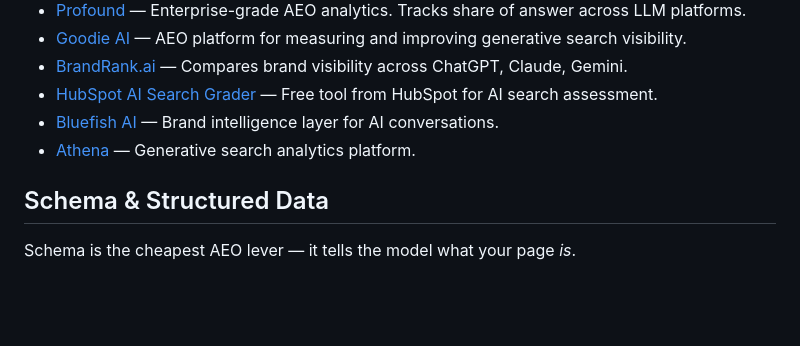
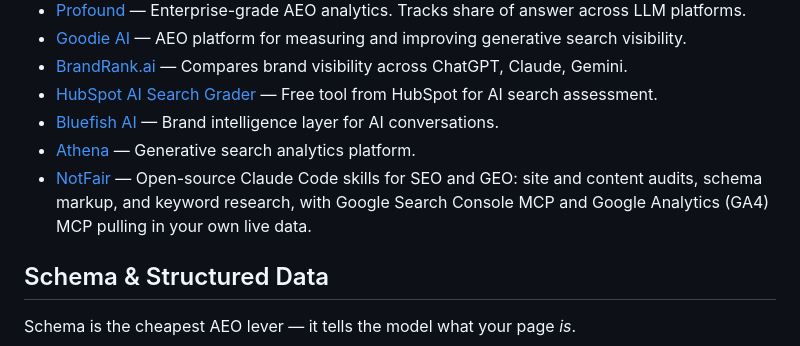
Before and after one commit to ArnelBukva/awesome-answer-engine-optimization, a Markdown page: README.md, the part around the change. Rendered like a GitHub page; blank space fills up the shorter version.

Commit message:
Add NotFair to Tools & Platforms

```diff
--- a/README.md
+++ b/README.md
@@ -69,6 +69,7 @@ Tools that measure, audit, or optimize AEO performance.
 - [HubSpot AI Search Grader](https://www.hubspot.com/ai-search-grader) — Free tool from HubSpot for AI search assessment.
 - [Bluefish AI](https://www.bluefish.ai) — Brand intelligence layer for AI conversations.
 - [Athena](https://www.askathena.ai) — Generative search analytics platform.
+- [NotFair](https://github.com/nowork-studio/NotFair) — Open-source Claude Code skills for SEO and GEO: site and content audits, schema markup, and keyword research, with Google Search Console MCP and Google Analytics (GA4) MCP pulling in your own live data.
 
 ## Schema & Structured Data
 
```
